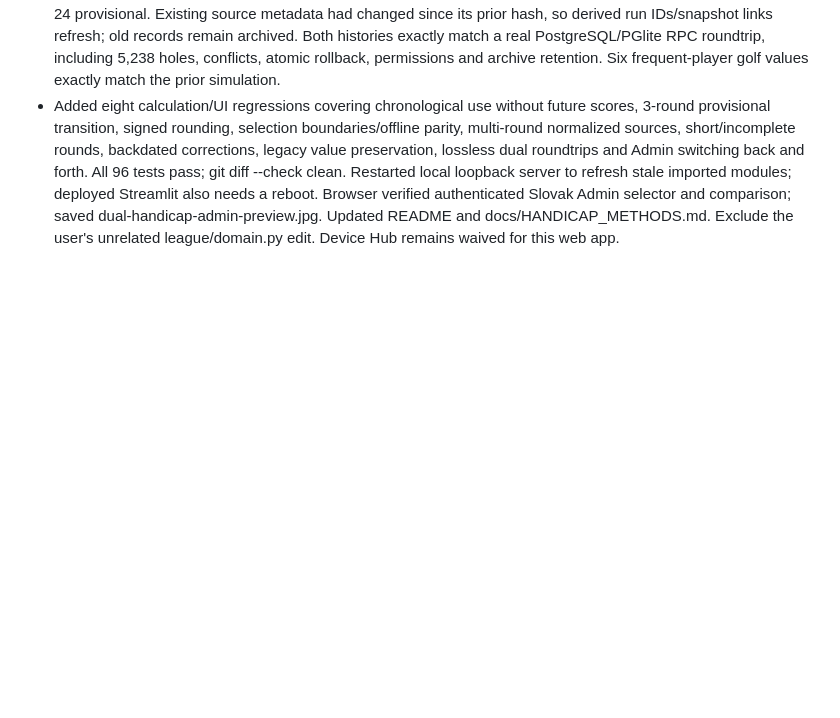
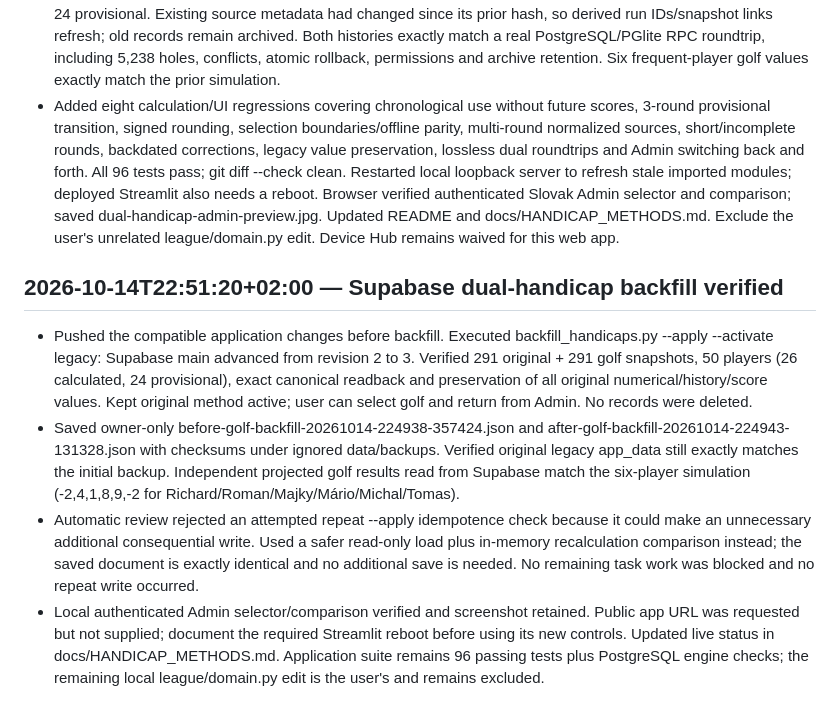
Before and after one commit to Lukas18/swam-jahodna-liga, a Markdown page: CHANGELOG.md, the part around the change. GitHub-like rendering; blank space fills up the shorter version.

Commit message:
Record verified parallel handicap backfill and rollout steps

```diff
--- a/CHANGELOG.md
+++ b/CHANGELOG.md
@@ -344,3 +344,11 @@
 - Added Admin Settings method selector and comparison table; settings edits retain unrelated fields. Public Handicap history supports either method with selected-round counts and provisional status; profiles and handicap-adjusted results follow the active setting. Added backup/preview/CAS/readback backfill_handicaps.py. It keeps the current method by default; initial backfill will leave original active for the user to change in Admin.
 - Saved owner-only ignored backup data/backups/before-dual-handicaps-20261014-223821-566635.json plus checksum, including normalized revision 2 and the legacy app_data row. Live preview verifies all existing numerical/score fields/history and reports 291 original plus 291 golf snapshots: 26 players with golf estimates and 24 provisional. Existing source metadata had changed since its prior hash, so derived run IDs/snapshot links refresh; old records remain archived. Both histories exactly match a real PostgreSQL/PGlite RPC roundtrip, including 5,238 holes, conflicts, atomic rollback, permissions and archive retention. Six frequent-player golf values exactly match the prior simulation.
 - Added eight calculation/UI regressions covering chronological use without future scores, 3-round provisional transition, signed rounding, selection boundaries/offline parity, multi-round normalized sources, short/incomplete rounds, backdated corrections, legacy value preservation, lossless dual roundtrips and Admin switching back and forth. All 96 tests pass; git diff --check clean. Restarted local loopback server to refresh stale imported modules; deployed Streamlit also needs a reboot. Browser verified authenticated Slovak Admin selector and comparison; saved dual-handicap-admin-preview.jpg. Updated README and docs/HANDICAP_METHODS.md. Exclude the user's unrelated league/domain.py edit. Device Hub remains waived for this web app.
+
+
+## 2026-10-14T22:51:20+02:00 — Supabase dual-handicap backfill verified
+
+- Pushed the compatible application changes before backfill. Executed backfill_handicaps.py --apply --activate legacy: Supabase main advanced from revision 2 to 3. Verified 291 original + 291 golf snapshots, 50 players (26 calculated, 24 provisional), exact canonical readback and preservation of all original numerical/history/score values. Kept original method active; user can select golf and return from Admin. No records were deleted.
+- Saved owner-only before-golf-backfill-20261014-224938-357424.json and after-golf-backfill-20261014-224943-131328.json with checksums under ignored data/backups. Verified original legacy app_data still exactly matches the initial backup. Independent projected golf results read from Supabase match the six-player simulation (-2,4,1,8,9,-2 for Richard/Roman/Majky/Mário/Michal/Tomas).
+- Automatic review rejected an attempted repeat --apply idempotence check because it could make an unnecessary additional consequential write. Used a safer read-only load plus in-memory recalculation comparison instead; the saved document is exactly identical and no additional save is needed. No remaining task work was blocked and no repeat write occurred.
+- Local authenticated Admin selector/comparison verified and screenshot retained. Public app URL was requested but not supplied; document the required Streamlit reboot before using its new controls. Updated live status in docs/HANDICAP_METHODS.md. Application suite remains 96 passing tests plus PostgreSQL engine checks; the remaining local league/domain.py edit is the user's and remains excluded.
```
Also changed, not shown: docs/HANDICAP_METHODS.md (+13 -0 lines).
